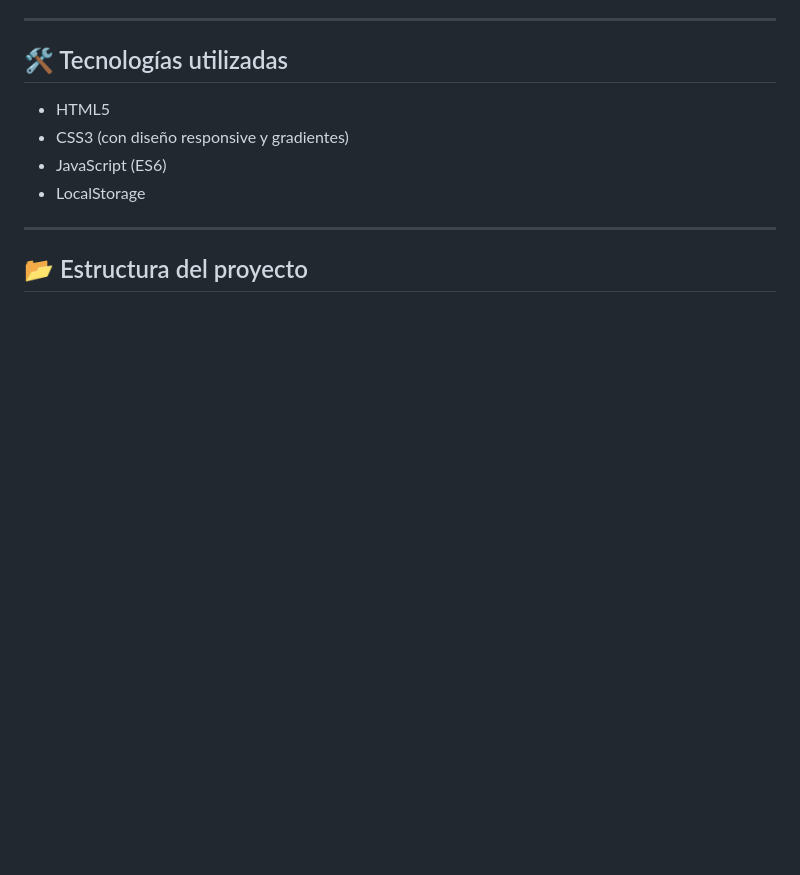
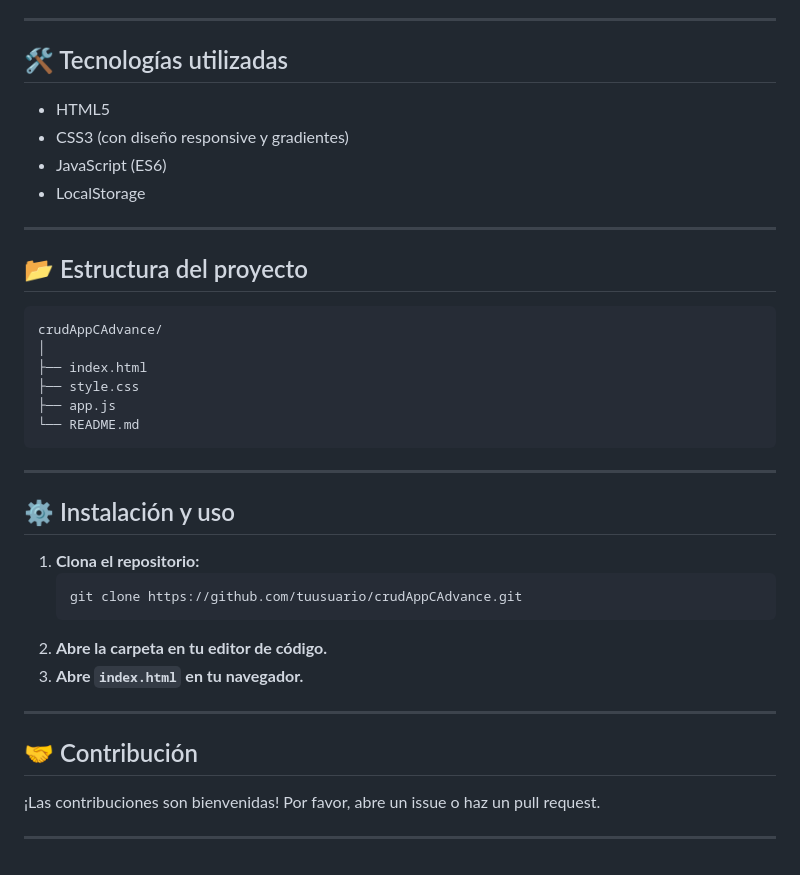
Before and after one commit to LinaMVG/crudAppCAdvance, a Markdown page: README.md, the part around the change printed below. Rendered like a GitHub page; blank space fills up the shorter version.

````diff
--- a/README.md
+++ b/README.md
@@ -41,3 +44,29 @@ http://127.0.0.1:3000/index.html
 ---
 
 ## 📂 Estructura del proyecto
+```
+crudAppCAdvance/
+│
+├── index.html
+├── style.css
+├── app.js
+└── README.md
+```
+
+---
+## ⚙️ Instalación y uso
+
+1. **Clona el repositorio:**
+   ```bash
+   git clone https://github.com/tuusuario/crudAppCAdvance.git
+   ```
+2. **Abre la carpeta en tu editor de código.**
+3. **Abre `index.html` en tu navegador.**
+
+---
+
+## 🤝 Contribución
+
+¡Las contribuciones son bienvenidas! Por favor, abre un issue o haz un pull request.
+
+---
````
Also changed, not shown: other parts of README.md (+6 -3 lines), assets/Ejemplo.png (added), assets/Principal.png (added).
